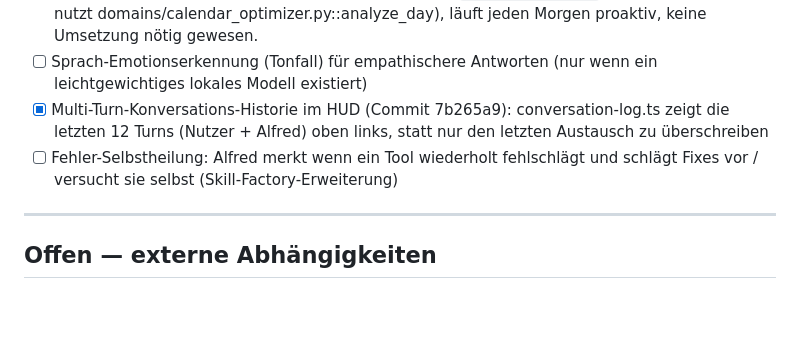
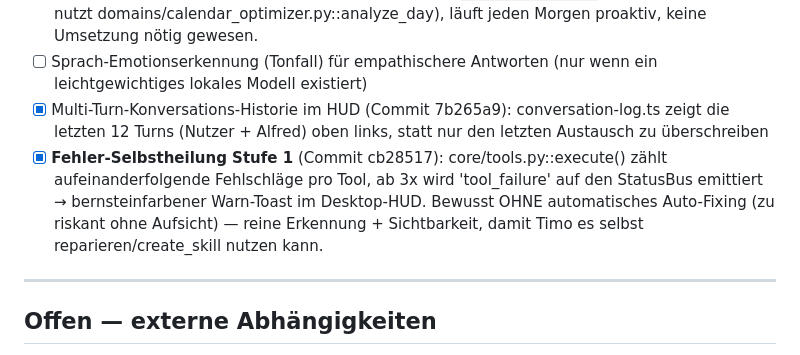
Before and after one commit to tegersdorfer-collab/Alfred, a Markdown page: ROADMAP.md, the part around the change. GitHub-like rendering; blank space fills up the shorter version.

Commit message:
docs(roadmap): Fehler-Selbstheilung Stufe 1 abgehakt
Co-Authored-By: Claude Fable 5 <noreply@anthropic.com>

```diff
--- a/ROADMAP.md
+++ b/ROADMAP.md
@@ -224,8 +224,12 @@
 - [x] Multi-Turn-Konversations-Historie im HUD (Commit 7b265a9):
   conversation-log.ts zeigt die letzten 12 Turns (Nutzer + Alfred) oben
   links, statt nur den letzten Austausch zu überschreiben
-- [ ] Fehler-Selbstheilung: Alfred merkt wenn ein Tool wiederholt fehlschlägt
-  und schlägt Fixes vor / versucht sie selbst (Skill-Factory-Erweiterung)
+- [x] **Fehler-Selbstheilung Stufe 1** (Commit cb28517): core/tools.py::execute()
+  zählt aufeinanderfolgende Fehlschläge pro Tool, ab 3x wird 'tool_failure'
+  auf den StatusBus emittiert → bernsteinfarbener Warn-Toast im Desktop-HUD.
+  Bewusst OHNE automatisches Auto-Fixing (zu riskant ohne Aufsicht) — reine
+  Erkennung + Sichtbarkeit, damit Timo es selbst reparieren/create_skill
+  nutzen kann.
 
 ---
 
```
